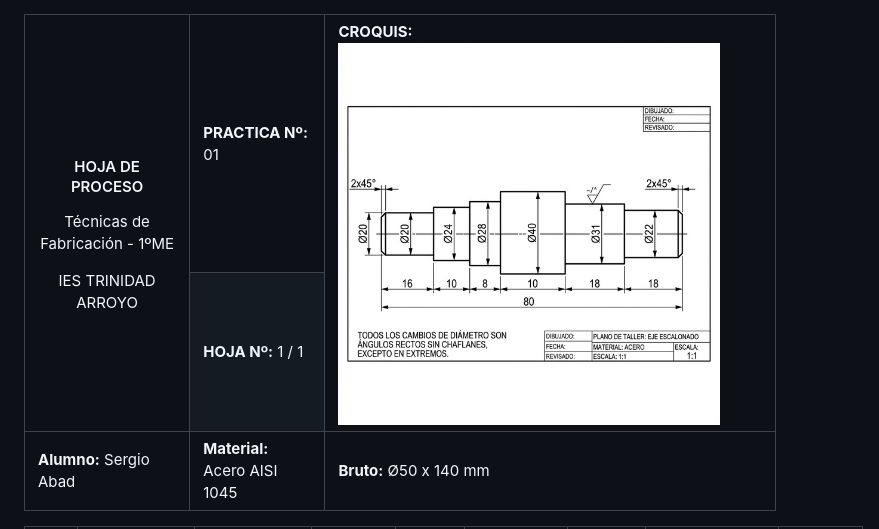
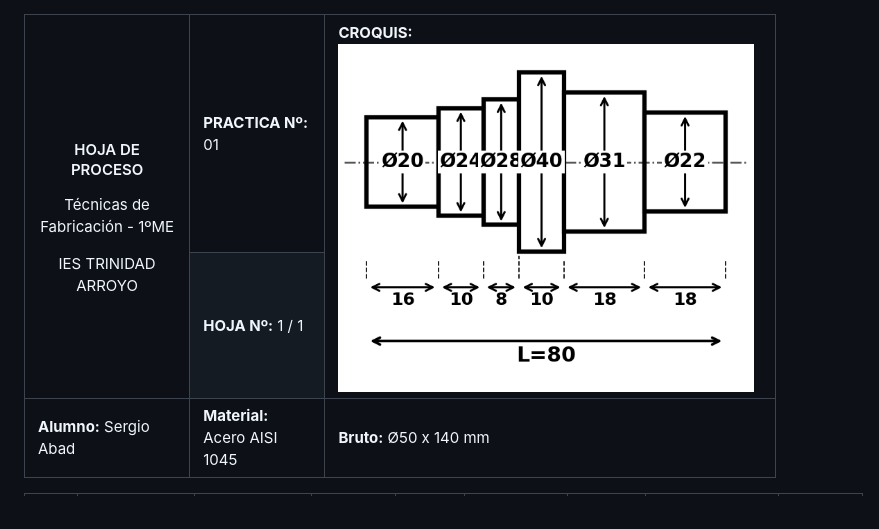
Before and after one commit to sergioitremotejobs2025-sketch/GreenHouse_Arduino, a Markdown page: Pieza1/HojaDeProcesos_Pieza1.md, the part around the change. Drawn GitHub-style.

Commit message:
docs: Update header croquis with zoomed annotated drawing

```diff
--- a/Pieza1/HojaDeProcesos_Pieza1.md
+++ b/Pieza1/HojaDeProcesos_Pieza1.md
@@ -12,7 +12,7 @@
     </td>
     <td rowspan="2" style="border: 1.5px solid black; padding: 5px; vertical-align: top; background-color: #ffffff;">
       <b style="font-size: 0.9em;">CROQUIS:</b>
-      <img src="images/eje_escalonado_normativo_espanol_final_1772989980834.png" width="90%" style="display: block; margin: 5px auto 0 auto; max-width: 280px;">
+      <img src="images/plano_acotado_gigante.png" width="98%" style="display: block; margin: 2px auto 0 auto;">
     </td>
   </tr>
   <tr>
```
